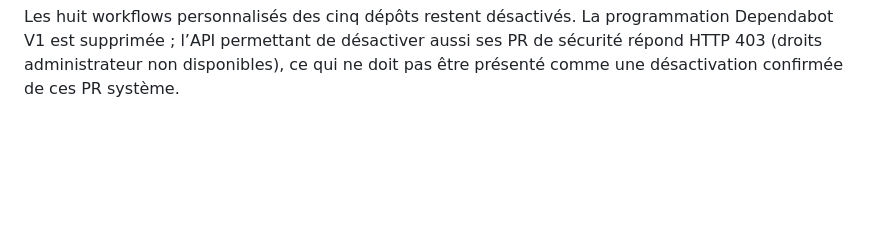
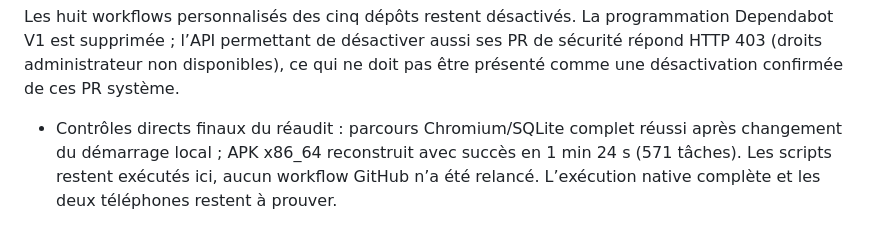
Before and after one commit to Mickalive/chorescore-v5, a Markdown page: VERIFICATION.md, the part around the change. Rendered like a GitHub page; blank space fills up the shorter version.

Commit message:
Record final direct browser and APK checks for the reaudit

```diff
--- a/VERIFICATION.md
+++ b/VERIFICATION.md
@@ -292,3 +292,5 @@ Le réaudit a parcouru les chaînes identité/session → groupes/invitations
 Vérification globale après corrections : TypeScript, 30 suites / 160 tests applicatifs réussis (1 scénario Firestore ignoré localement hors émulateur), 3 tests serveur HTTP/SQLite réussis, 5 tests du parcours manuel Firebase réussis. Les tests de sécurité couvrent le refus de lots mal formés et la conservation des identités/écritures ; aucune session Google réelle ni synchronisation entre téléphones n’est revendiquée. Le dernier passage officiel Firestore est antérieur à ces changements de transport et doit donc être rejoué avant livraison.
 
 Les huit workflows personnalisés des cinq dépôts restent désactivés. La programmation Dependabot V1 est supprimée ; l’API permettant de désactiver aussi ses PR de sécurité répond HTTP 403 (droits administrateur non disponibles), ce qui ne doit pas être présenté comme une désactivation confirmée de ces PR système.
+
+- Contrôles directs finaux du réaudit : parcours Chromium/SQLite complet réussi après changement du démarrage local ; APK x86_64 reconstruit avec succès en 1 min 24 s (571 tâches). Les scripts restent exécutés ici, aucun workflow GitHub n’a été relancé. L’exécution native complète et les deux téléphones restent à prouver.
```
